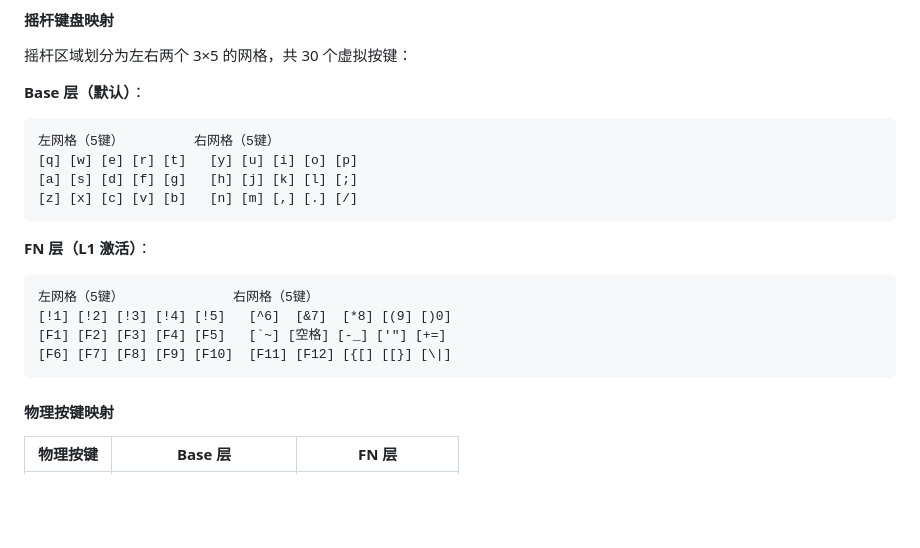
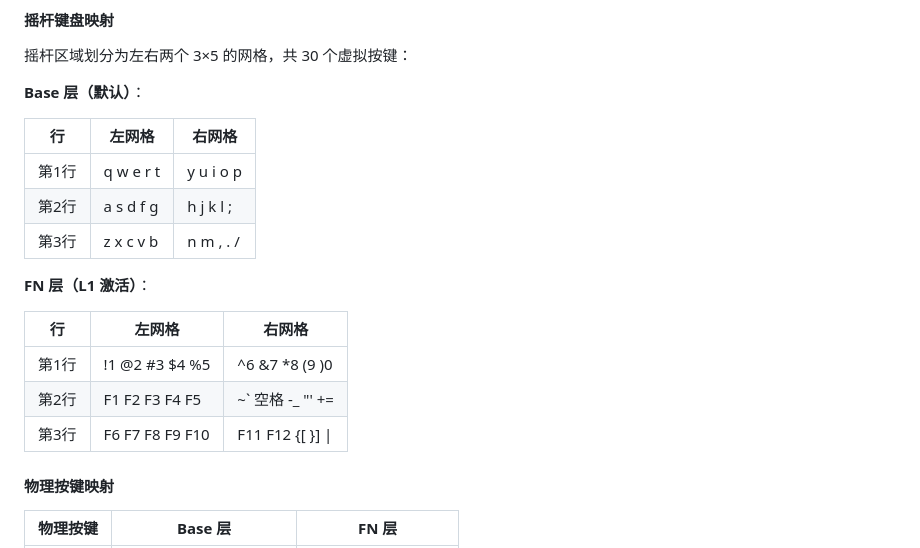
Before and after one commit to beapig/joyboard, a Markdown page: README.md, the part around the change. Rendered like a GitHub page; blank space fills up the shorter version.

Commit message:
docs: 将摇杆网格的 Base 层和 FN 层改为表格格式

````diff
--- a/README.md
+++ b/README.md
@@ -31,20 +31,20 @@ JoyBoard 支持三种工作模式，通过 Menu 键切换（长按=手柄模式
 摇杆区域划分为左右两个 3×5 的网格，共 30 个虚拟按键：
 
 **Base 层（默认）**：
-```
-左网格（5键）         右网格（5键）
-[q] [w] [e] [r] [t]   [y] [u] [i] [o] [p]
-[a] [s] [d] [f] [g]   [h] [j] [k] [l] [;]
-[z] [x] [c] [v] [b]   [n] [m] [,] [.] [/]
-```
+
+| 行 | 左网格 | 右网格 |
+|---|--------|--------|
+| 第1行 | q w e r t | y u i o p |
+| 第2行 | a s d f g | h j k l ; |
+| 第3行 | z x c v b | n m , . / |
 
 **FN 层（L1 激活）**：
-```
-左网格（5键）              右网格（5键）
-[!1] [!2] [!3] [!4] [!5]   [^6]  [&7]  [*8] [(9] [)0]
-[F1] [F2] [F3] [F4] [F5]   [`~] [空格] [-_] ['"] [+=]
-[F6] [F7] [F8] [F9] [F10]  [F11] [F12] [{[] [[}] [\|]
-```
+
+| 行 | 左网格 | 右网格 |
+|---|--------|--------|
+| 第1行 | !1 @2 #3 $4 %5 | ^6 &7 *8 (9 )0 |
+| 第2行 | F1 F2 F3 F4 F5 | ~` 空格 -_ "' += |
+| 第3行 | F6 F7 F8 F9 F10 | F11 F12 {[ }] \| |
 
 #### 物理按键映射
 
````
